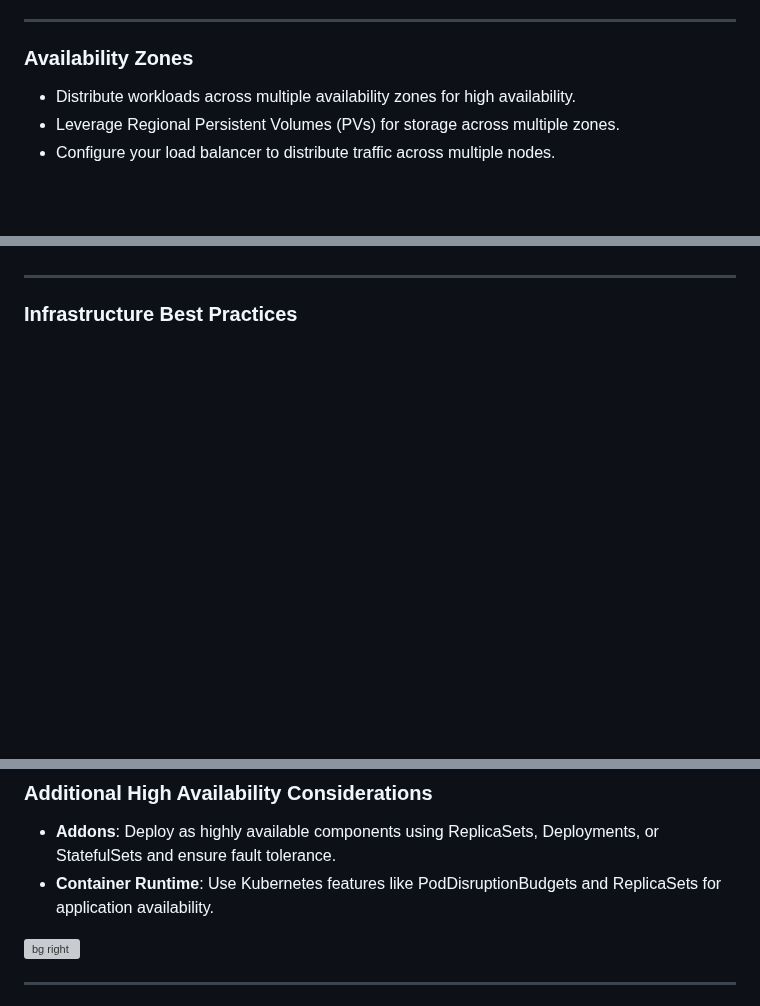
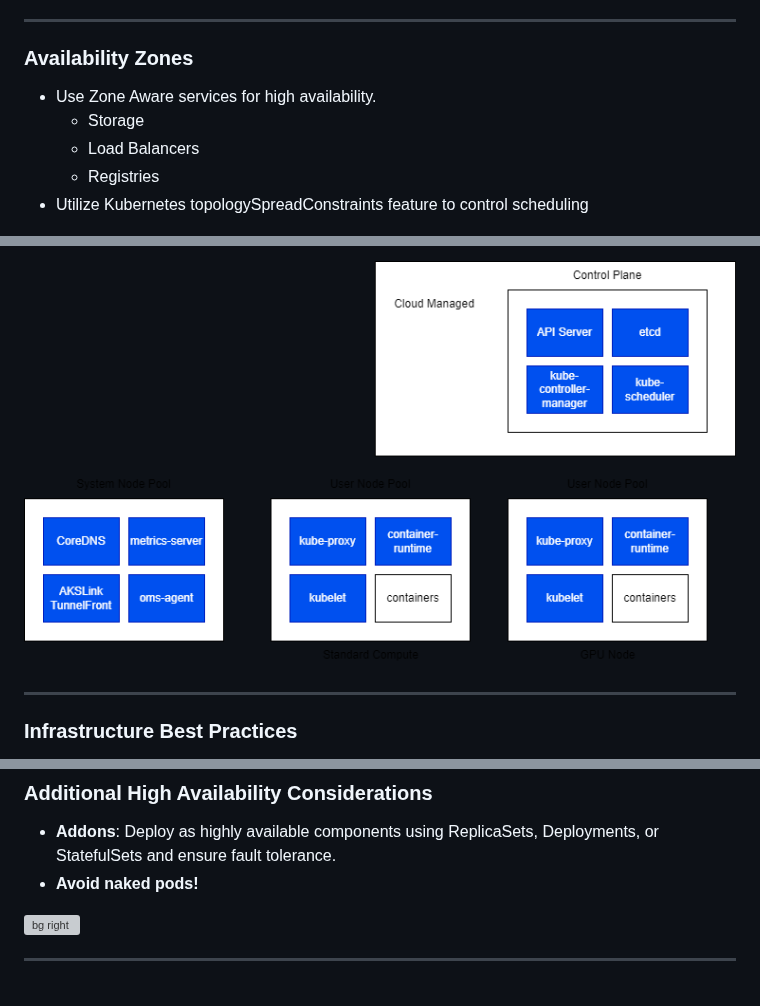
Before and after one commit to codebytes/kubernetes-resiliency, a Markdown page: slides/Slides.md, 3 parts joined by grey strips. GitHub-like rendering; pictures changed too: slides/img/nodepool.drawio.png (added); blank space fills up the shorter version; grey boxes are pictures that could not be loaded.

Commit message:
added node pool drawing

```diff
--- a/slides/Slides.md
+++ b/slides/Slides.md
@@ -74,10 +74,11 @@ footer: 'https://chris-ayers.com'
 
 ### Availability Zones
 
-- Distribute workloads across multiple availability zones for high availability.
-- Leverage Regional Persistent Volumes (PVs) for storage across multiple zones.
-- Configure your load balancer to distribute traffic across multiple nodes.
-
+- Use Zone Aware services for high availability.
+  - Storage
+  - Load Balancers
+  - Registries
+- Utilize Kubernetes topologySpreadConstraints feature to control scheduling
 
 ![bg right 140%](img/availability-zones.png)
 
@@ -138,3 +153,4 @@ class zoneA,zoneB cluster;
+![bg 90%](./img/nodepool.drawio.png)
 
 ---
 
@@ -199,7 +215,7 @@ class zoneA,zoneB cluster;
 ### Additional High Availability Considerations
 
 - **Addons**: Deploy as highly available components using ReplicaSets, Deployments, or StatefulSets and ensure fault tolerance.
-- **Container Runtime**: Use Kubernetes features like PodDisruptionBudgets and ReplicaSets for application availability.
+- **Avoid naked pods!**
 
 ![bg right](./img/shipping-is-not-risk-free.gif)
 
```
Also changed, not shown: other parts of slides/Slides.md (+14 -0 lines).
